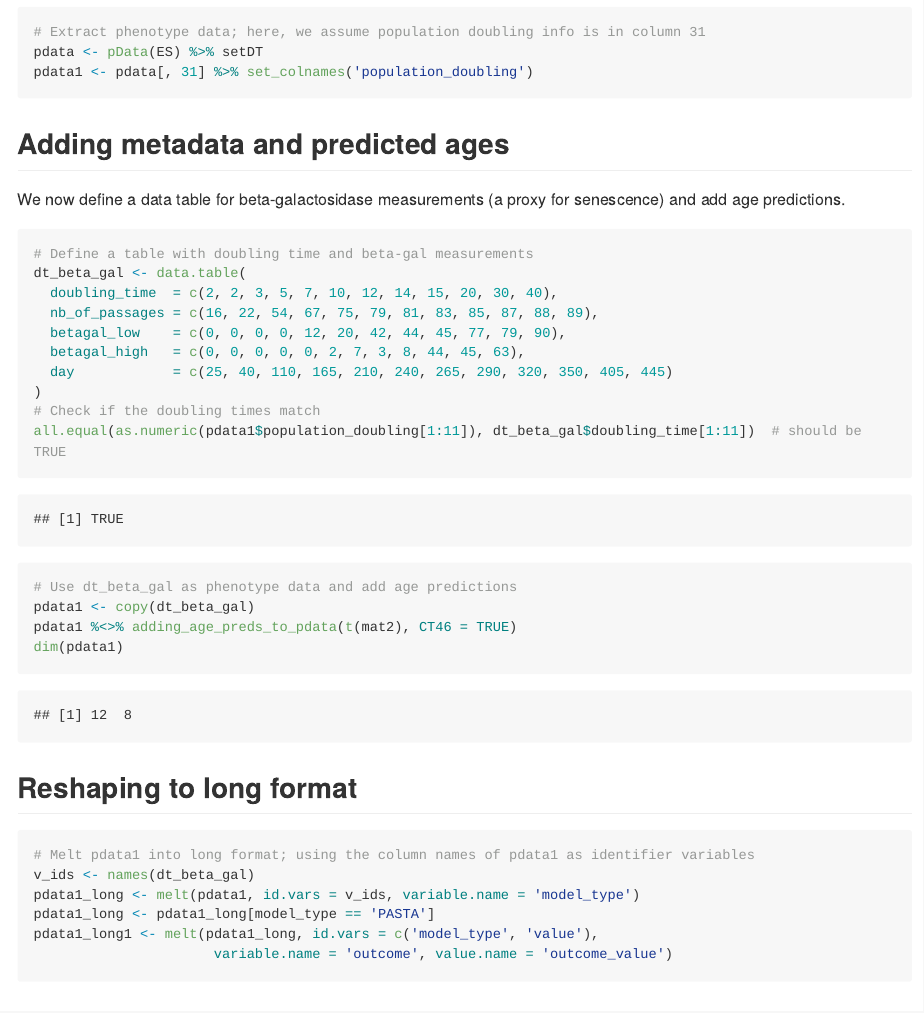
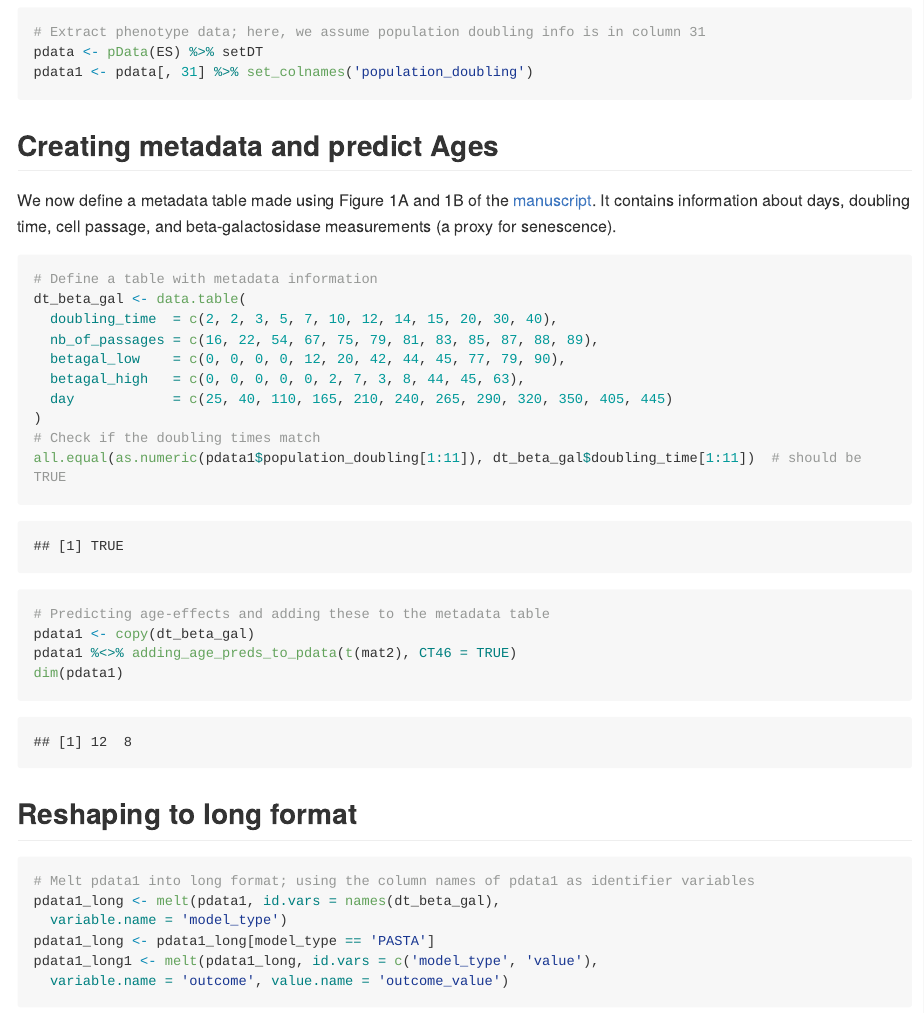
Before and after one commit to jsalignon/pasta, an R Markdown document (docs/Rmd/Kim_2013.Rmd): the page in a window 1100 px wide, from 2360 px down before the commit and from 2670 px down after it, so that both start at the same text. The pictures show the output file docs/tutorials/Kim_2013.md that the author committed with the source, drawn offline in the style of GitHub; long lines of code are wrapped.

Commit message:
updating kim2013

````diff
--- a/docs/Rmd/Kim_2013.Rmd
+++ b/docs/Rmd/Kim_2013.Rmd
@@ -111,12 +112,13 @@ pdata1 <- pdata[, 31] %>% set_colnames('population_doubling')
 ```
 
 
-## Adding metadata and predicted ages
+## Creating metadata and predict Ages
 
-We now define a data table for beta-galactosidase measurements (a proxy for senescence) and add age predictions.
+We now define a metadata table made using Figure 1A and 1B of the [manuscript](https://onlinelibrary.wiley.com/doi/10.1111/acel.12087).
+It contains information about days, doubling time, cell passage, and beta-galactosidase measurements (a proxy for senescence).
 
 ```{r add-age-predictions, message=FALSE, warning=FALSE}
-# Define a table with doubling time and beta-gal measurements
+# Define a table with metadata information
 dt_beta_gal <- data.table(
   doubling_time  = c(2, 2, 3, 5, 7, 10, 12, 14, 15, 20, 30, 40),
   nb_of_passages = c(16, 22, 54, 67, 75, 79, 81, 83, 85, 87, 88, 89),
@@ -127,7 +129,7 @@ dt_beta_gal <- data.table(
 # Check if the doubling times match
 all.equal(as.numeric(pdata1$population_doubling[1:11]), dt_beta_gal$doubling_time[1:11])  # should be TRUE
 
-# Use dt_beta_gal as phenotype data and add age predictions
+# Predicting age-effects and adding these to the metadata table
 pdata1 <- copy(dt_beta_gal)
 pdata1 %<>% adding_age_preds_to_pdata(t(mat2), CT46 = TRUE)
 dim(pdata1)
@@ -138,11 +140,11 @@ dim(pdata1)
 
 ```{r reshape-correlation, message=FALSE, warning=FALSE}
 # Melt pdata1 into long format; using the column names of pdata1 as identifier variables
-v_ids <- names(dt_beta_gal)
-pdata1_long <- melt(pdata1, id.vars = v_ids, variable.name = 'model_type')
+pdata1_long <- melt(pdata1, id.vars = names(dt_beta_gal),
+  variable.name = 'model_type')
 pdata1_long <- pdata1_long[model_type == 'PASTA']
 pdata1_long1 <- melt(pdata1_long, id.vars = c('model_type', 'value'),
-                      variable.name = 'outcome', value.name = 'outcome_value')
+  variable.name = 'outcome', value.name = 'outcome_value')
 ```
 
 
````
Also changed, not shown: docs/scripts/Kim_2013.R, docs/tutorials/Kim_2013.md, docs/Rmd/Kim_2013.Rmd (11 more changed lines), 1 other file.
